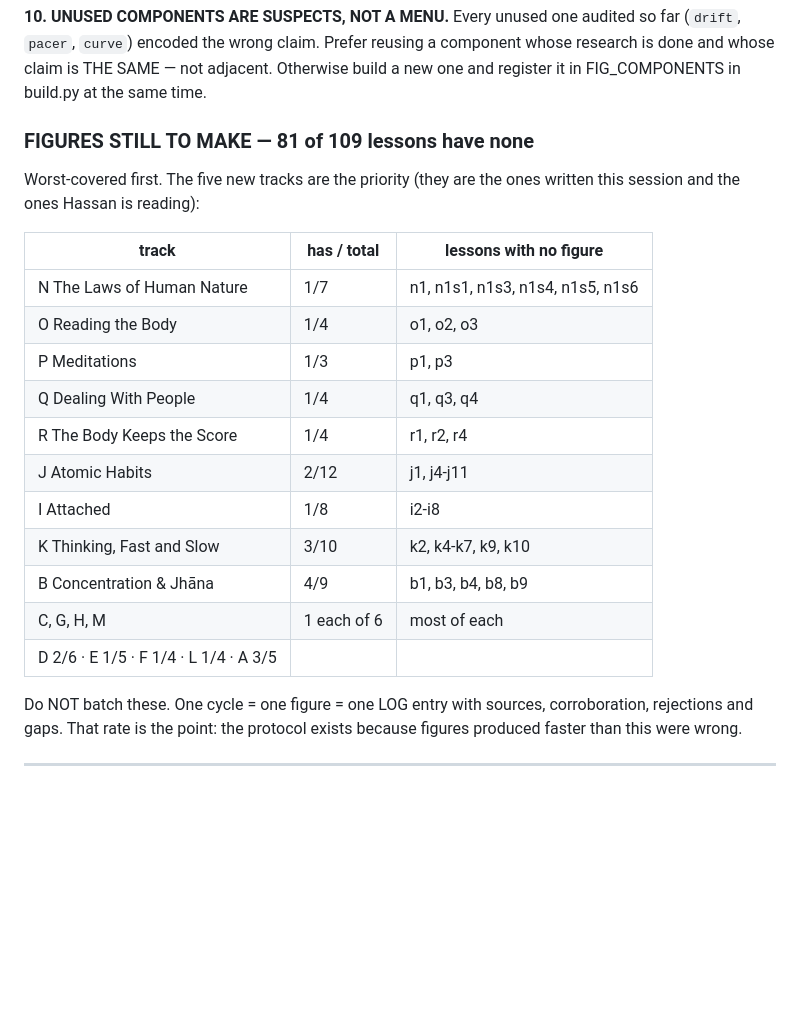
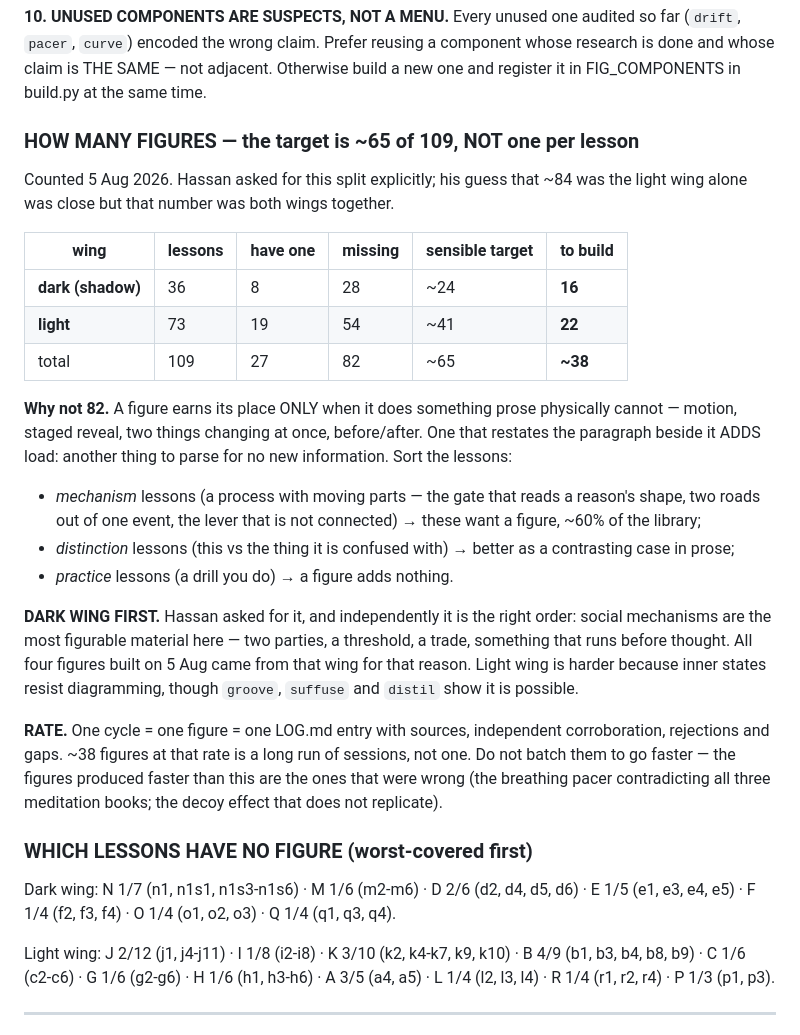
Before and after one commit to Hassan-Mujtabata/forbidden-library, a Markdown page: CONTINUE.md, the part around the change. Drawn GitHub-style; blank space fills up the shorter version.

Commit message:
CONTINUE: record the figure target by wing -- ~65 of 109, not one per lesson
Dark 8/36 with figures, light 19/73. Target ~24 dark and ~41 light, so about 38
more to build. Not 82: a figure only earns its place when prose physically
cannot do the job, and one that restates the paragraph beside it adds load.
Dark wing first -- social mechanisms are the most figurable material here.

Co-Authored-By: Claude Opus 5 <noreply@anthropic.com>

```diff
--- a/CONTINUE.md
+++ b/CONTINUE.md
@@ -499,28 +499,47 @@ prefers-reduced-motion, for weeks.
 whose claim is THE SAME — not adjacent. Otherwise build a new one and register it in
 FIG_COMPONENTS in build.py at the same time.
 
-### FIGURES STILL TO MAKE — 81 of 109 lessons have none
+### HOW MANY FIGURES — the target is ~65 of 109, NOT one per lesson
 
-Worst-covered first. The five new tracks are the priority (they are the ones written this
-session and the ones Hassan is reading):
+Counted 5 Aug 2026. Hassan asked for this split explicitly; his guess that ~84 was the light wing
+alone was close but that number was both wings together.
 
-| track | has / total | lessons with no figure |
-|---|---|---|
-| N The Laws of Human Nature | 1/7 | n1, n1s1, n1s3, n1s4, n1s5, n1s6 |
-| O Reading the Body | 1/4 | o1, o2, o3 |
-| P Meditations | 1/3 | p1, p3 |
-| Q Dealing With People | 1/4 | q1, q3, q4 |
-| R The Body Keeps the Score | 1/4 | r1, r2, r4 |
-| J Atomic Habits | 2/12 | j1, j4-j11 |
-| I Attached | 1/8 | i2-i8 |
-| K Thinking, Fast and Slow | 3/10 | k2, k4-k7, k9, k10 |
-| B Concentration & Jhāna | 4/9 | b1, b3, b4, b8, b9 |
-| C, G, H, M | 1 each of 6 | most of each |
-| D 2/6 · E 1/5 · F 1/4 · L 1/4 · A 3/5 | | |
+| wing | lessons | have one | missing | sensible target | to build |
+|---|---|---|---|---|---|
+| **dark (shadow)** | 36 | 8 | 28 | ~24 | **16** |
+| **light** | 73 | 19 | 54 | ~41 | **22** |
+| total | 109 | 27 | 82 | ~65 | **~38** |
 
-Do NOT batch these. One cycle = one figure = one LOG entry with sources, corroboration,
-rejections and gaps. That rate is the point: the protocol exists because figures produced faster
-than this were wrong.
+**Why not 82.** A figure earns its place ONLY when it does something prose physically cannot —
+motion, staged reveal, two things changing at once, before/after. One that restates the
+paragraph beside it ADDS load: another thing to parse for no new information. Sort the lessons:
+- *mechanism* lessons (a process with moving parts — the gate that reads a reason's shape, two
+  roads out of one event, the lever that is not connected) → these want a figure, ~60% of the
+  library;
+- *distinction* lessons (this vs the thing it is confused with) → better as a contrasting case
+  in prose;
+- *practice* lessons (a drill you do) → a figure adds nothing.
+
+**DARK WING FIRST.** Hassan asked for it, and independently it is the right order: social
+mechanisms are the most figurable material here — two parties, a threshold, a trade, something
+that runs before thought. All four figures built on 5 Aug came from that wing for that reason.
+Light wing is harder because inner states resist diagramming, though `groove`, `suffuse` and
+`distil` show it is possible.
+
+**RATE.** One cycle = one figure = one LOG.md entry with sources, independent corroboration,
+rejections and gaps. ~38 figures at that rate is a long run of sessions, not one. Do not batch
+them to go faster — the figures produced faster than this are the ones that were wrong (the
+breathing pacer contradicting all three meditation books; the decoy effect that does not
+replicate).
+
+### WHICH LESSONS HAVE NO FIGURE (worst-covered first)
+
+Dark wing: N 1/7 (n1, n1s1, n1s3-n1s6) · M 1/6 (m2-m6) · D 2/6 (d2, d4, d5, d6) ·
+E 1/5 (e1, e3, e4, e5) · F 1/4 (f2, f3, f4) · O 1/4 (o1, o2, o3) · Q 1/4 (q1, q3, q4).
+
+Light wing: J 2/12 (j1, j4-j11) · I 1/8 (i2-i8) · K 3/10 (k2, k4-k7, k9, k10) ·
+B 4/9 (b1, b3, b4, b8, b9) · C 1/6 (c2-c6) · G 1/6 (g2-g6) · H 1/6 (h1, h3-h6) ·
+A 3/5 (a4, a5) · L 1/4 (l2, l3, l4) · R 1/4 (r1, r2, r4) · P 1/3 (p1, p3).
 
 ---
 
```
